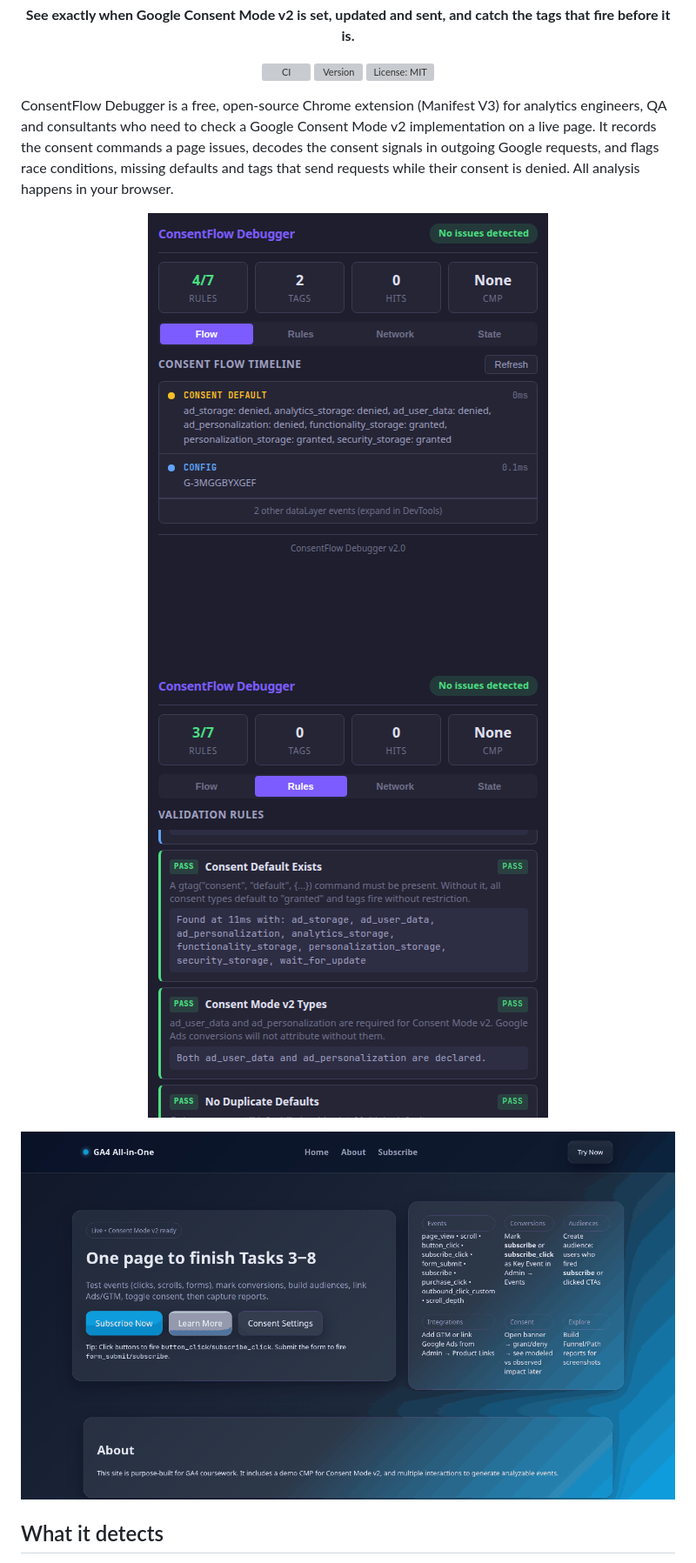
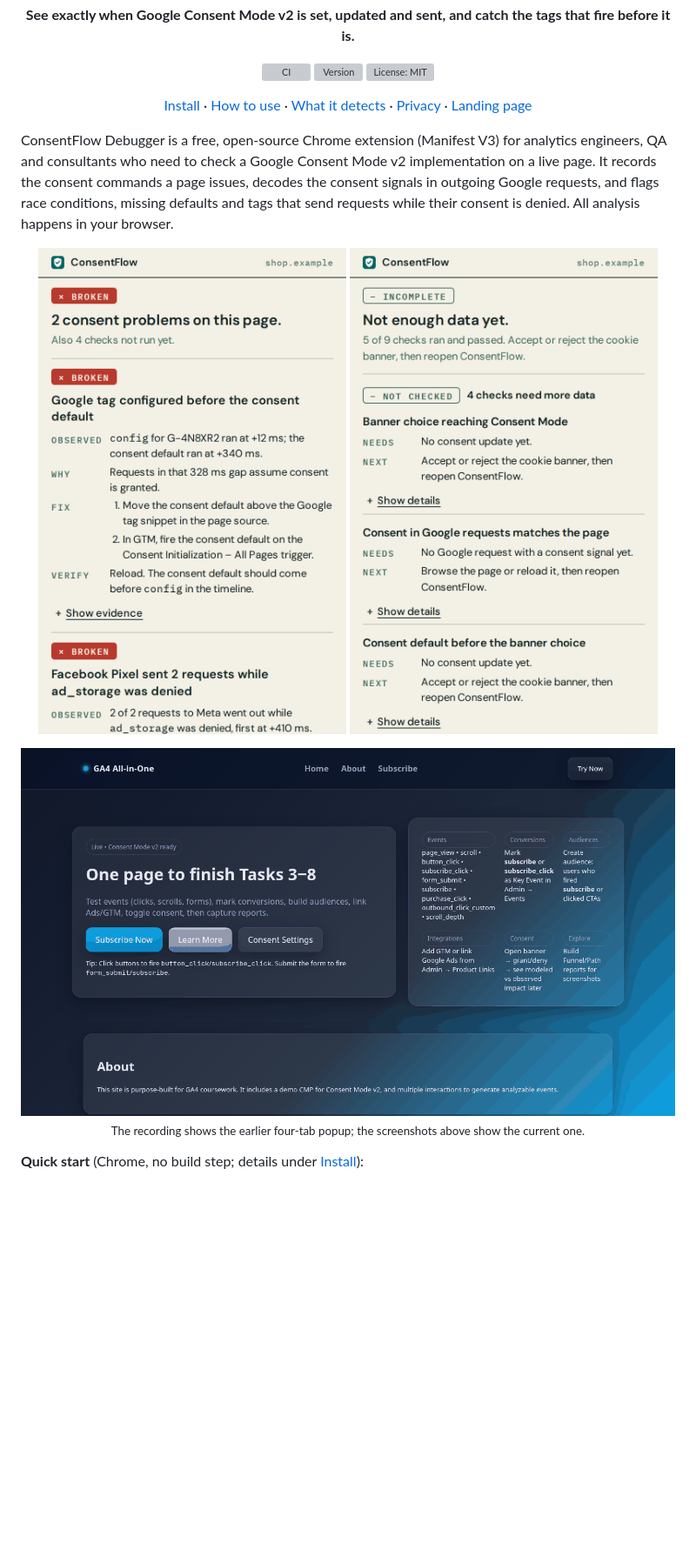
Before and after one commit to ChristopherLandaverde/ConsentFlow-Debugger, a Markdown page: README.md, the part around one of its changes. Shown at 87% size. Drawn GitHub-style; pictures changed too: docs/media/consent-studio-rules.png (deleted), docs/media/ga4-demo-flow.png (deleted), docs/media/popup-broken.png (added); blank space fills up the shorter version; grey boxes are pictures that could not be loaded.

```diff
--- a/README.md
+++ b/README.md
@@ -14,6 +14,10 @@
   <a href="LICENSE"><img src="https://img.shields.io/github/license/ChristopherLandaverde/ConsentFlow-Debugger?color=036461" alt="License: MIT"></a>
 </p>
 
+<p align="center">
+  <a href="#install">Install</a> · <a href="#how-to-use">How to use</a> · <a href="#what-it-detects">What it detects</a> · <a href="#privacy-and-permissions">Privacy</a> · <a href="https://consentflow-psi.vercel.app">Landing page</a>
+</p>
+
 ConsentFlow Debugger is a free, open-source Chrome extension (Manifest V3) for analytics
 engineers, QA and consultants who need to check a Google Consent Mode v2 implementation on a
 live page. It records the consent commands a page issues, decodes the consent signals in
@@ -21,13 +25,14 @@ outgoing Google requests, and flags race conditions, missing defaults and tags t
 requests while their consent is denied. All analysis happens in your browser.
 
 <p align="center">
-  <img src="docs/media/ga4-demo-flow.png" width="460" alt="ConsentFlow Debugger on the GA4 All-in-One training demo, showing denied consent defaults and a captured Google tag configuration">
-  <img src="docs/media/consent-studio-rules.png" width="460" alt="ConsentFlow Debugger on consent.studio, showing a denied default and passing Consent Mode v2 validation rules">
+  <img src="docs/media/popup-broken.png" width="380" alt="The ConsentFlow popup on a local test page with sample data: the verdict reads 2 consent problems on this page, and the first finding, Google tag configured before the consent default, shows what was observed, why it matters, two fix steps and how to verify">
+  <img src="docs/media/popup-not-enough-data.png" width="380" alt="The ConsentFlow popup on a local test page with consent defaults and no Google requests yet: the verdict reads Not enough data yet, 5 of 9 checks ran and passed, and lists the checks that still need a banner choice or a Google request">
 </p>
 
 <p align="center">
-  <img src="docs/media/demo.gif" width="960" alt="The GA4 training demo after Deny All is selected, followed by the ConsentFlow popup opening and switching from Flow to Rules">
+  <img src="docs/media/demo.gif" width="960" alt="The GA4 training demo after Deny All is selected, followed by the earlier four-tab ConsentFlow popup opening and switching from Flow to Rules">
+  <br><sub>The recording shows the earlier four-tab popup; the screenshots above show the current one.</sub>
 </p>
 
-## What it detects
+**Quick start** (Chrome, no build step; details under [Install](#install)):
 
```
Also changed, not shown: other parts of README.md (+109 -89 lines), SECURITY.md (+1 -1 lines).
